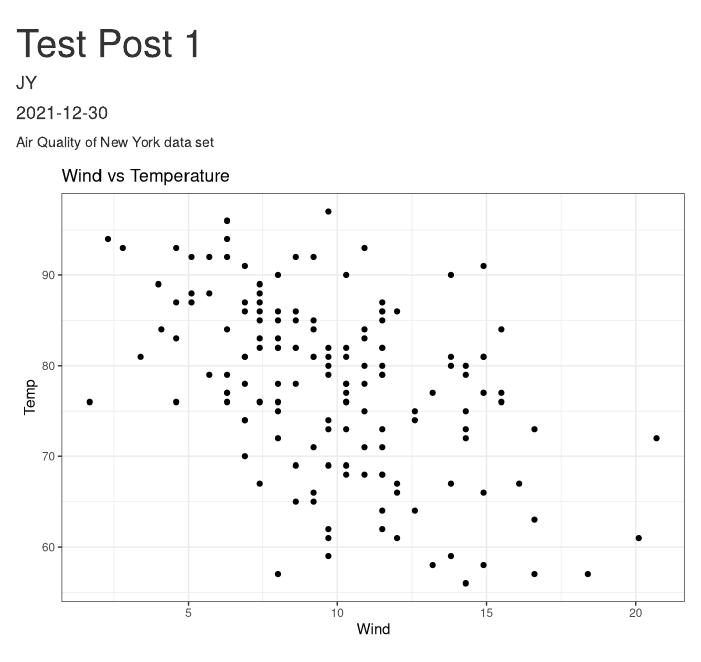
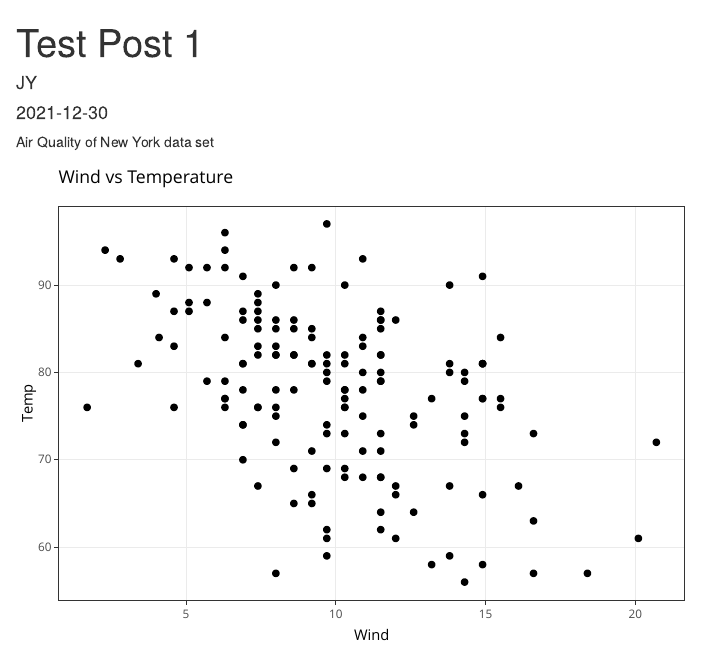
Before and after one commit to jyuill/r-blogdown-website, an R Markdown document (content/post/2021-12-30-test-post-1/index.Rmd): the page in a window 1100 px wide, from its top. Rendered offline with R 4.5, knitr and Pandoc, with nearby package versions.

Commit message:
small upgrades, new page shown in nav, etc.

````diff
--- a/config.yaml
+++ b/config.yaml
@@ -14,6 +14,8 @@
   post: /:year/:month/:day/:slug/
 menu:
   main:
+    - name: Other
+      url: /other-page/
     - name: About Blogdown
       url: /about/
     - name: GitHub
--- a/content/post/2021-12-30-test-post-1/index.Rmd
+++ b/content/post/2021-12-30-test-post-1/index.Rmd
@@ -24,6 +24,7 @@
 Air Quality of New York data set
 
 ```{r}
-airquality %>% ggplot(aes(x=Wind, y=Temp))+geom_point()+
+paq <- airquality %>% ggplot(aes(x=Wind, y=Temp))+geom_point()+
   labs(title='Wind vs Temperature')
+ggplotly(paq)
 ```
````
Also changed, not shown: content/other-page/index.Rmd (+2 -0 lines).
